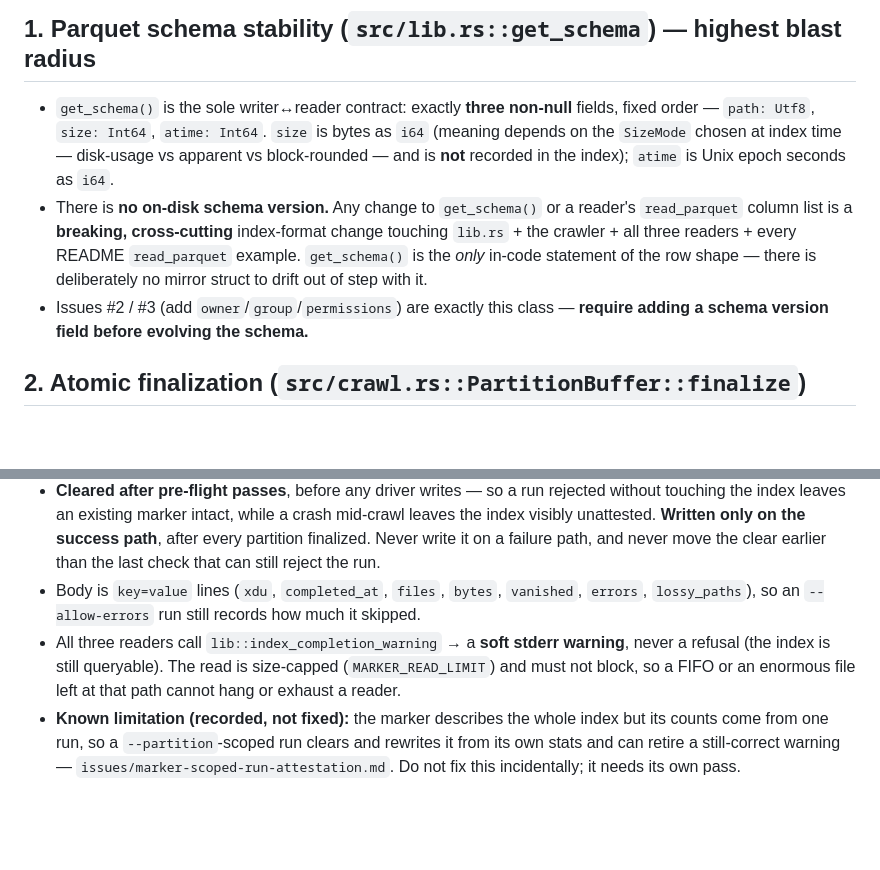
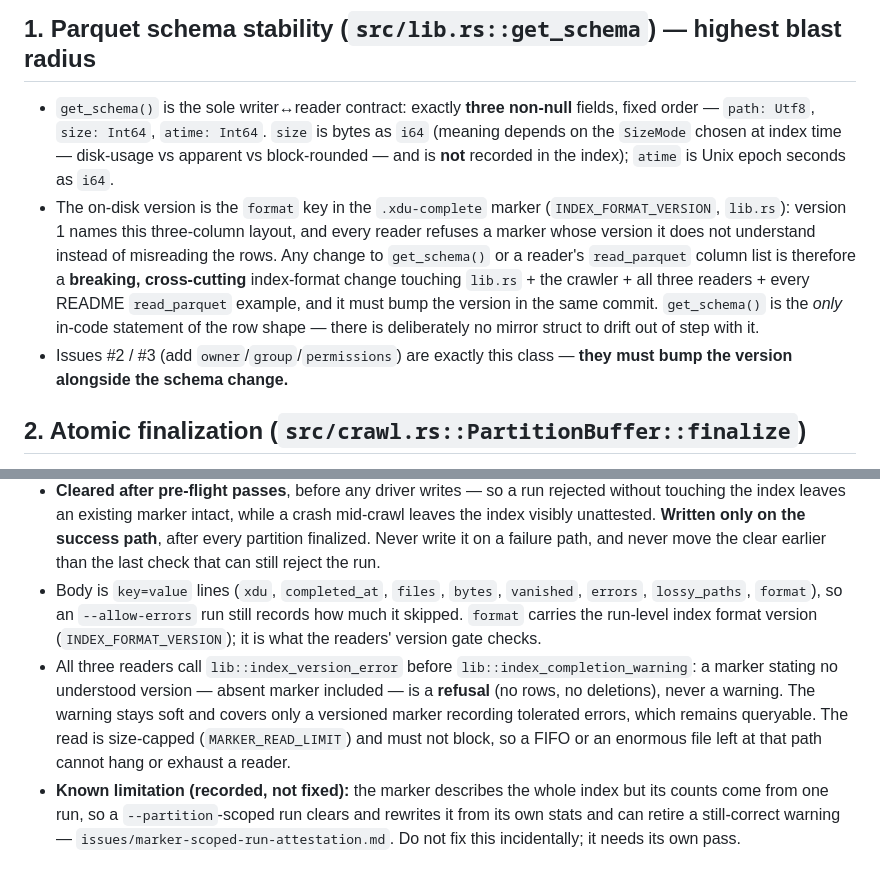
Before and after one commit to glentner/xdu, a Markdown page: .agents/factory/invariants.md, 2 parts joined by grey strips. Drawn GitHub-style; blank space fills up the shorter version.

```diff
--- a/.agents/factory/invariants.md
+++ b/.agents/factory/invariants.md
@@ -29,12 +29,15 @@ subsystems.
   `path: Utf8`, `size: Int64`, `atime: Int64`. `size` is bytes as `i64` (meaning depends on the
   `SizeMode` chosen at index time — disk-usage vs apparent vs block-rounded — and is **not** recorded
   in the index); `atime` is Unix epoch seconds as `i64`.
-- There is **no on-disk schema version.** Any change to `get_schema()` or a reader's `read_parquet`
-  column list is a **breaking, cross-cutting** index-format change touching `lib.rs` + the crawler +
-  all three readers + every README `read_parquet` example. `get_schema()` is the *only* in-code
-  statement of the row shape — there is deliberately no mirror struct to drift out of step with it.
-- Issues #2 / #3 (add `owner`/`group`/`permissions`) are exactly this class — **require adding a
-  schema version field before evolving the schema.**
+- The on-disk version is the `format` key in the `.xdu-complete` marker (`INDEX_FORMAT_VERSION`,
+  `lib.rs`): version 1 names this three-column layout, and every reader refuses a marker whose
+  version it does not understand instead of misreading the rows. Any change to `get_schema()` or a
+  reader's `read_parquet` column list is therefore a **breaking, cross-cutting** index-format change
+  touching `lib.rs` + the crawler + all three readers + every README `read_parquet` example, and it
+  must bump the version in the same commit. `get_schema()` is the *only* in-code statement of the
+  row shape — there is deliberately no mirror struct to drift out of step with it.
+- Issues #2 / #3 (add `owner`/`group`/`permissions`) are exactly this class — **they must bump the
+  version alongside the schema change.**
 
 ## 2. Atomic finalization (`src/crawl.rs::PartitionBuffer::finalize`)
 
@@ -62,10 +65,14 @@ ordering is load-bearing:
   **Written only on the success path**, after every partition finalized. Never write it on a failure
   path, and never move the clear earlier than the last check that can still reject the run.
 - Body is `key=value` lines (`xdu`, `completed_at`, `files`, `bytes`, `vanished`, `errors`,
-  `lossy_paths`), so an `--allow-errors` run still records how much it skipped.
-- All three readers call `lib::index_completion_warning` → a **soft stderr warning**, never a refusal
-  (the index is still queryable). The read is size-capped (`MARKER_READ_LIMIT`) and must not block, so a
-  FIFO or an enormous file left at that path cannot hang or exhaust a reader.
+  `lossy_paths`, `format`), so an `--allow-errors` run still records how much it skipped. `format`
+  carries the run-level index format version (`INDEX_FORMAT_VERSION`); it is what the readers'
+  version gate checks.
+- All three readers call `lib::index_version_error` before `lib::index_completion_warning`: a marker
+  stating no understood version — absent marker included — is a **refusal** (no rows, no deletions),
+  never a warning. The warning stays soft and covers only a versioned marker recording tolerated
+  errors, which remains queryable. The read is size-capped (`MARKER_READ_LIMIT`) and must not block,
+  so a FIFO or an enormous file left at that path cannot hang or exhaust a reader.
 - **Known limitation (recorded, not fixed):** the marker describes the whole index but its counts come
   from one run, so a `--partition`-scoped run clears and rewrites it from its own stats and can retire a
   still-correct warning — `issues/marker-scoped-run-attestation.md`. Do not fix this incidentally; it
```
Also changed, not shown: AGENTS.md (+14 -8 lines), spec/index-schema-versioning/TECH.md (+41 -2 lines).
